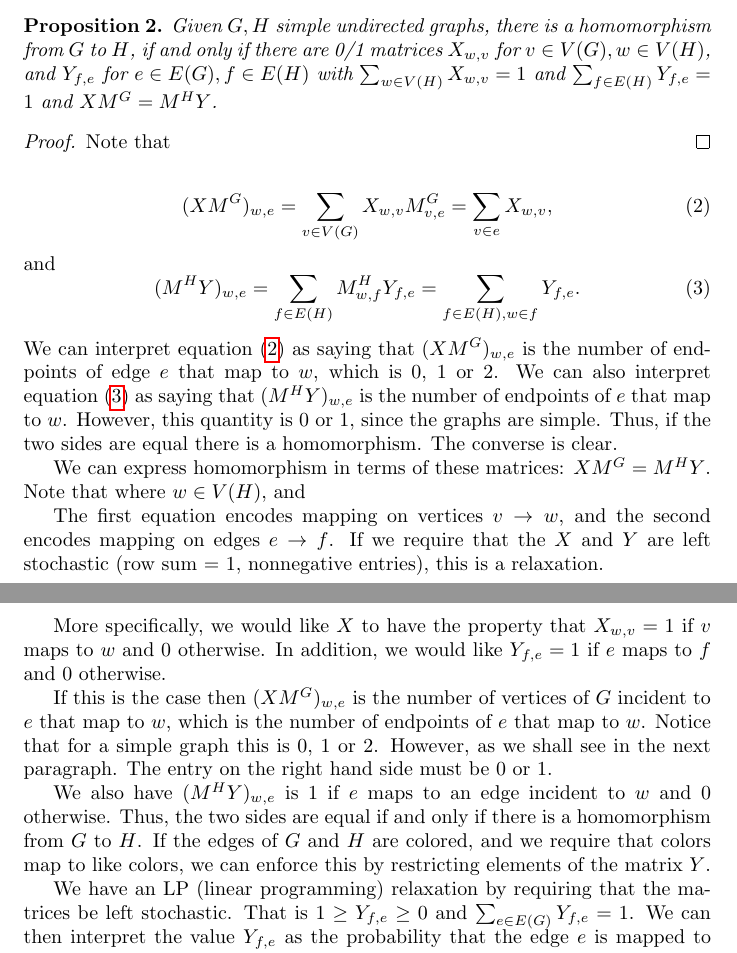
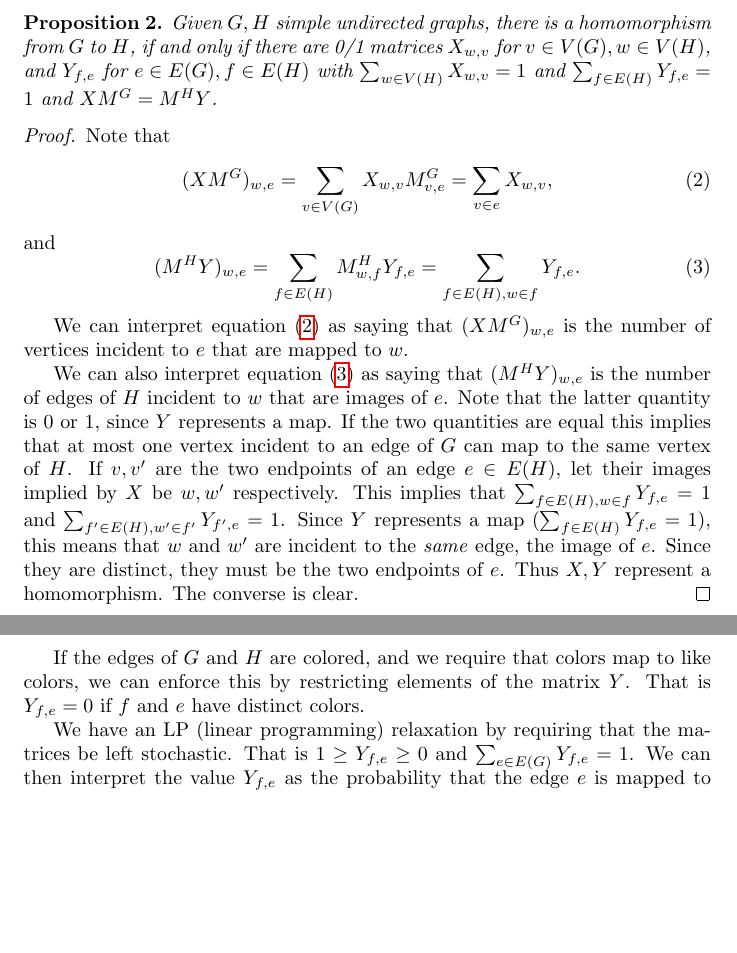
Before and after one commit to algebravic/homomorphism, a LaTeX paper (doc/wordbox.tex): two parts of pages 4 and 5 of 5, joined at a grey line, cut so that both start at the same text, the shorter picture padded with empty space. Compiled offline with pdfLaTeX; a LaTeX package or settings file that is missing is left out.

Commit message:
Cleaned up proof of matrix version of homomorphism

```diff
--- a/doc/wordbox.tex
+++ b/doc/wordbox.tex
@@ -229,7 +229,6 @@ $Y_{f,e} = 1$ if $e$ maps to $f$ and 0 otherwise.
 \end{proposition}
 \begin{proof}
   Note that
-\end{proof}
 \begin{equation}
 \label{eq:vertex:map}
 (X M^G)_{w,e} = \sum_{v \in V(G)} X_{w,v} M^G_{v,e} = \sum_{v \in e}
@@ -241,38 +240,30 @@ and
   (M^H Y)_{w, e} = \sum_{f \in E(H)} M^H_{w,f} Y_{f,e} = \sum_{f \in
     E(H), w \in f} Y_{f,e}.
 \end{equation}
+
 We can interpret equation~\eqref{eq:vertex:map} as saying that $(X
-M^G)_{w,e}$ is the number of endpoints of edge $e$ that map to
-$w$, which is 0, 1 or 2.  We can also interpret
+M^G)_{w,e}$ is the number of vertices incident to $e$ that are mapped
+to $w$.
+
+We can also interpret
 equation~\eqref{eq:edge:map} as saying that $(M^H Y)_{w,e}$ is
-the number of endpoints of $e$ that map to $w$.  However, this
-quantity is 0 or 1, since the graphs are simple.  Thus, if the two
-sides are equal there is a homomorphism.  The converse is clear.
+the number of edges of $H$ incident to $w$ that are images of $e$.
+Note that the latter quantity is 0 or 1, since $Y$ represents a map.
+If the two quantities are equal this implies that at most one vertex
+incident to an edge of $G$ can map to the same vertex of $H$.  If $v,
+v'$ are the two endpoints of an edge $e \in E(H)$, let their images
+implied by $X$ be $w, w'$ respectively.  This implies that
+$\sum_{f \in E(H), w \in f} Y_{f,e} = 1$ and
+$\sum_{f' \in E(H), w' \in f'} Y_{f',e} = 1$.
+Since $Y$ represents a map ($\sum_{f \in E(H)} Y_{f,e} = 1$), this
+means that $w$ and $w'$ are incident to the \emph{same} edge, the
+image of $e$.  Since they are distinct, they must be the two endpoints
+of $e$.  Thus $X, Y$ represent a homomorphism.  The converse is clear.
+\end{proof}
 
-We can express homomorphism in terms of these matrices:
-$X M^G = M^H Y$.  Note that
-where $w \in V(H)$, and
-
-The first equation encodes mapping on vertices $v \rightarrow w$, and
-the second encodes mapping on edges $e \rightarrow f$.  If we require
-that the $X$ and $Y$ are left stochastic (row sum = 1, nonnegative
-entries), this is a relaxation.
-
-More specifically, we would like $X$ to have the property that
-$X_{w,v} = 1$ if $v$ maps to $w$ and 0 otherwise.  In addition, we
-would like $Y_{f,e} = 1$ if $e$ maps to $f$ and 0 otherwise.
-
-If this is the case then $(X M^G)_{w,e}$ is the number of vertices of
-$G$ incident to $e$ that map to $w$, which is the number of endpoints
-of $e$ that map to $w$.  Notice that for a simple graph this is 0, 1
-or 2.  However, as we shall see in the next paragraph.  The entry on
-the right hand side must be 0 or 1.
-
-We also have $(M^H Y)_{w,e}$ is 1 if $e$ maps to an edge incident to
-$w$ and 0 otherwise.  Thus, the two sides are equal if and only if
-there is a homomorphism from $G$ to $H$.  If the edges of $G$ and $H$
-are colored, and we require that colors map to like colors, we can
-enforce this by restricting elements of the matrix $Y$.
+If the edges of $G$ and $H$ are colored, and we require that colors
+map to like colors, we can enforce this by restricting elements of the
+matrix $Y$.  That is $Y_{f,e} = 0$ if $f$ and $e$ have distinct colors.
 
 We have an LP (linear programming) relaxation by requiring that the
 matrices be left stochastic.  That is $1 \ge Y_{f,e} \ge 0$ and
```
